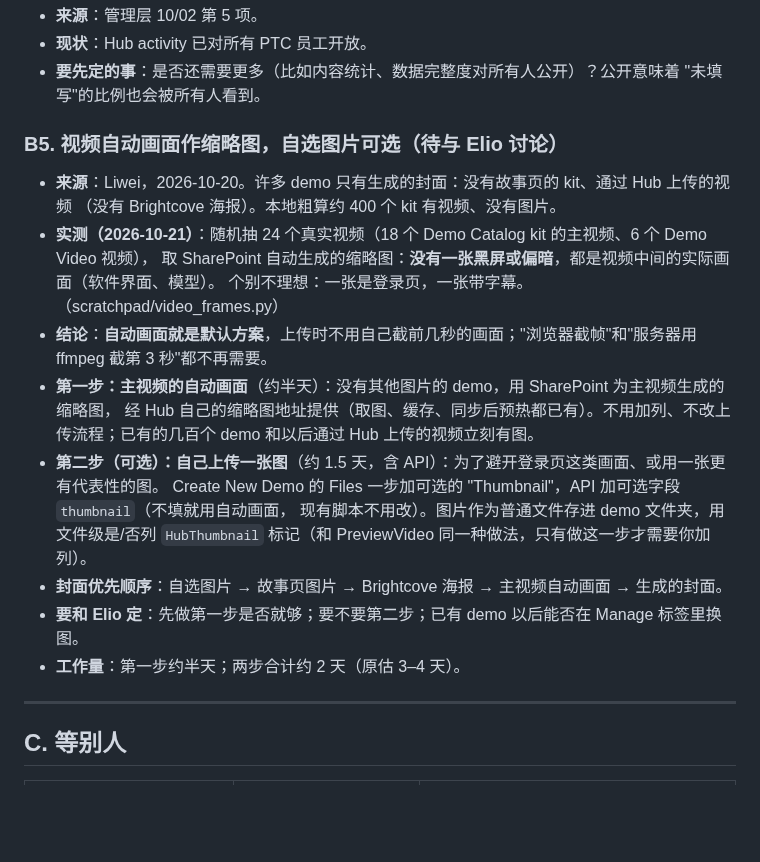
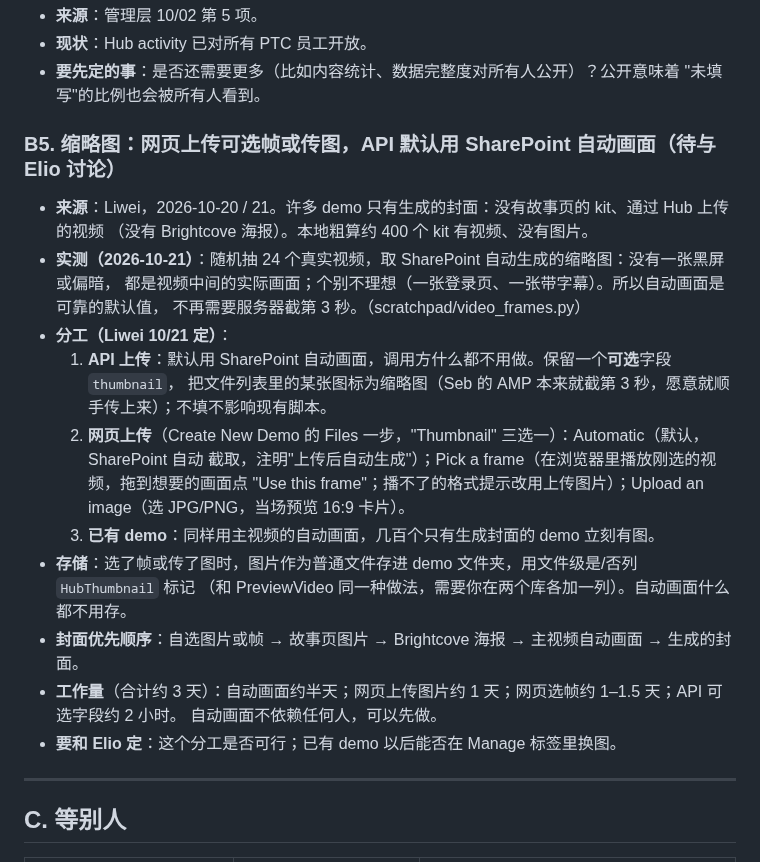
Before and after one commit to SebBergner/Technical-Marketing-Hub, a Markdown page: docs/BACKLOG.md, the part around the change. GitHub-like rendering; blank space fills up the shorter version.

Commit message:
Backlog: B5 -- the page offers a frame or an image, the API takes SharePoint's frame
Co-Authored-By: Claude Opus 5.5 <noreply@anthropic.com>

```diff
--- a/docs/BACKLOG.md
+++ b/docs/BACKLOG.md
@@ -212,24 +212,25 @@ Value Roadmap 搜索卡在 AMP 数据上。
 - **要先定的事**：是否还需要更多（比如内容统计、数据完整度对所有人公开）？公开意味着
   "未填写"的比例也会被所有人看到。
 
-### B5. 视频自动画面作缩略图，自选图片可选（待与 Elio 讨论）
-- **来源**：Liwei，2026-10-20。许多 demo 只有生成的封面：没有故事页的 kit、通过 Hub 上传的视频
+### B5. 缩略图：网页上传可选帧或传图，API 默认用 SharePoint 自动画面（待与 Elio 讨论）
+- **来源**：Liwei，2026-10-20 / 21。许多 demo 只有生成的封面：没有故事页的 kit、通过 Hub 上传的视频
   （没有 Brightcove 海报）。本地粗算约 400 个 kit 有视频、没有图片。
-- **实测（2026-10-21）**：随机抽 24 个真实视频（18 个 Demo Catalog kit 的主视频、6 个 Demo Video 视频），
-  取 SharePoint 自动生成的缩略图：**没有一张黑屏或偏暗**，都是视频中间的实际画面（软件界面、模型）。
-  个别不理想：一张是登录页，一张带字幕。（scratchpad/video_frames.py）
-- **结论**：**自动画面就是默认方案**，上传时不用自己截前几秒的画面；"浏览器截帧"和"服务器用 ffmpeg
-  截第 3 秒"都不再需要。
-- **第一步：主视频的自动画面**（约半天）：没有其他图片的 demo，用 SharePoint 为主视频生成的缩略图，
-  经 Hub 自己的缩略图地址提供（取图、缓存、同步后预热都已有）。不用加列、不改上传流程；已有的几百个
-  demo 和以后通过 Hub 上传的视频立刻有图。
-- **第二步（可选）：自己上传一张图**（约 1.5 天，含 API）：为了避开登录页这类画面、或用一张更有代表性的图。
-  Create New Demo 的 Files 一步加可选的 "Thumbnail"，API 加可选字段 `thumbnail`（不填就用自动画面，
-  现有脚本不用改）。图片作为普通文件存进 demo 文件夹，用文件级是/否列 `HubThumbnail` 标记（和
-  PreviewVideo 同一种做法，只有做这一步才需要你加列）。
-- **封面优先顺序**：自选图片 → 故事页图片 → Brightcove 海报 → 主视频自动画面 → 生成的封面。
-- **要和 Elio 定**：先做第一步是否就够；要不要第二步；已有 demo 以后能否在 Manage 标签里换图。
-- **工作量**：第一步约半天；两步合计约 2 天（原估 3–4 天）。
+- **实测（2026-10-21）**：随机抽 24 个真实视频，取 SharePoint 自动生成的缩略图：没有一张黑屏或偏暗，
+  都是视频中间的实际画面；个别不理想（一张登录页、一张带字幕）。所以自动画面是可靠的默认值，
+  不再需要服务器截第 3 秒。（scratchpad/video_frames.py）
+- **分工（Liwei 10/21 定）**：
+  1. **API 上传**：默认用 SharePoint 自动画面，调用方什么都不用做。保留一个**可选**字段 `thumbnail`，
+     把文件列表里的某张图标为缩略图（Seb 的 AMP 本来就截第 3 秒，愿意就顺手传上来）；不填不影响现有脚本。
+  2. **网页上传**（Create New Demo 的 Files 一步，"Thumbnail" 三选一）：Automatic（默认，SharePoint 自动
+     截取，注明"上传后自动生成"）；Pick a frame（在浏览器里播放刚选的视频，拖到想要的画面点
+     "Use this frame"；播不了的格式提示改用上传图片）；Upload an image（选 JPG/PNG，当场预览 16:9 卡片）。
+  3. **已有 demo**：同样用主视频的自动画面，几百个只有生成封面的 demo 立刻有图。
+- **存储**：选了帧或传了图时，图片作为普通文件存进 demo 文件夹，用文件级是/否列 `HubThumbnail` 标记
+  （和 PreviewVideo 同一种做法，需要你在两个库各加一列）。自动画面什么都不用存。
+- **封面优先顺序**：自选图片或帧 → 故事页图片 → Brightcove 海报 → 主视频自动画面 → 生成的封面。
+- **工作量**（合计约 3 天）：自动画面约半天；网页上传图片约 1 天；网页选帧约 1–1.5 天；API 可选字段约 2 小时。
+  自动画面不依赖任何人，可以先做。
+- **要和 Elio 定**：这个分工是否可行；已有 demo 以后能否在 Manage 标签里换图。
 
 ---
 
```
